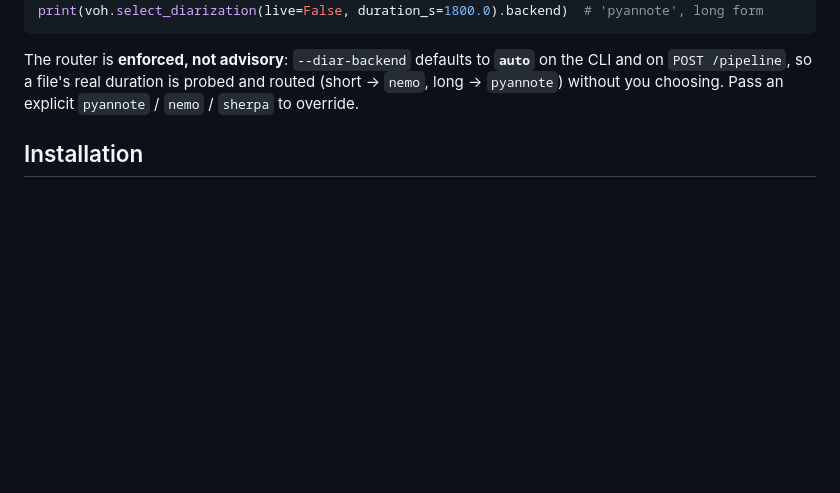
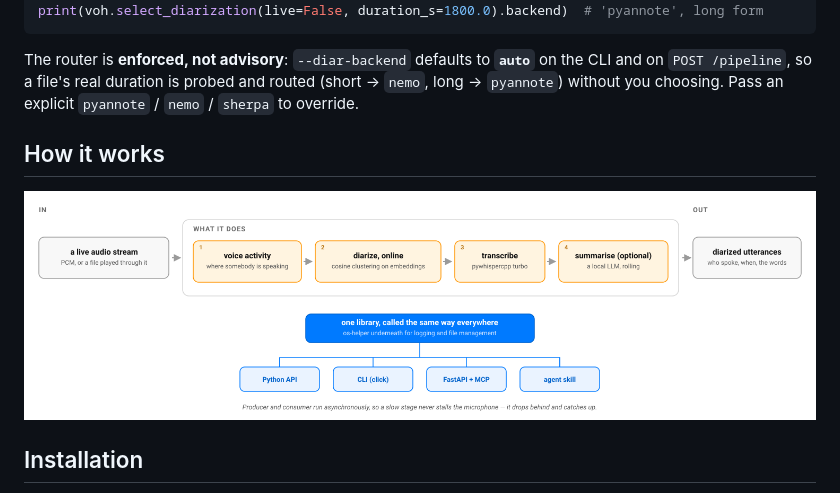
Before and after one commit to warith-harchaoui/vocal-helper, a Markdown page: README.md, the part around the change. GitHub-like rendering; pictures changed too: assets/diagrams/how-it-works.png (added); blank space fills up the shorter version.

```diff
--- a/README.md
+++ b/README.md
@@ -132,6 +132,10 @@ The router is **enforced, not advisory**: `--diar-backend` defaults to **`auto`*
 on the CLI and on `POST /pipeline`, so a file's real duration is probed and routed
 (short → `nemo`, long → `pyannote`) without you choosing. Pass an explicit
 `pyannote` / `nemo` / `sherpa` to override.
+
+## How it works
+
+![How vocal-helper works: a live audio stream in, diarized and transcribed utterances out](https://raw.githubusercontent.com/warith-harchaoui/vocal-helper/main/assets/diagrams/how-it-works.png)
 
 ## Installation
 
```
Also changed, not shown: LISEZMOI.md (+4 -0 lines), assets/diagrams/comment-ca-marche.png (added), 2 other files.
